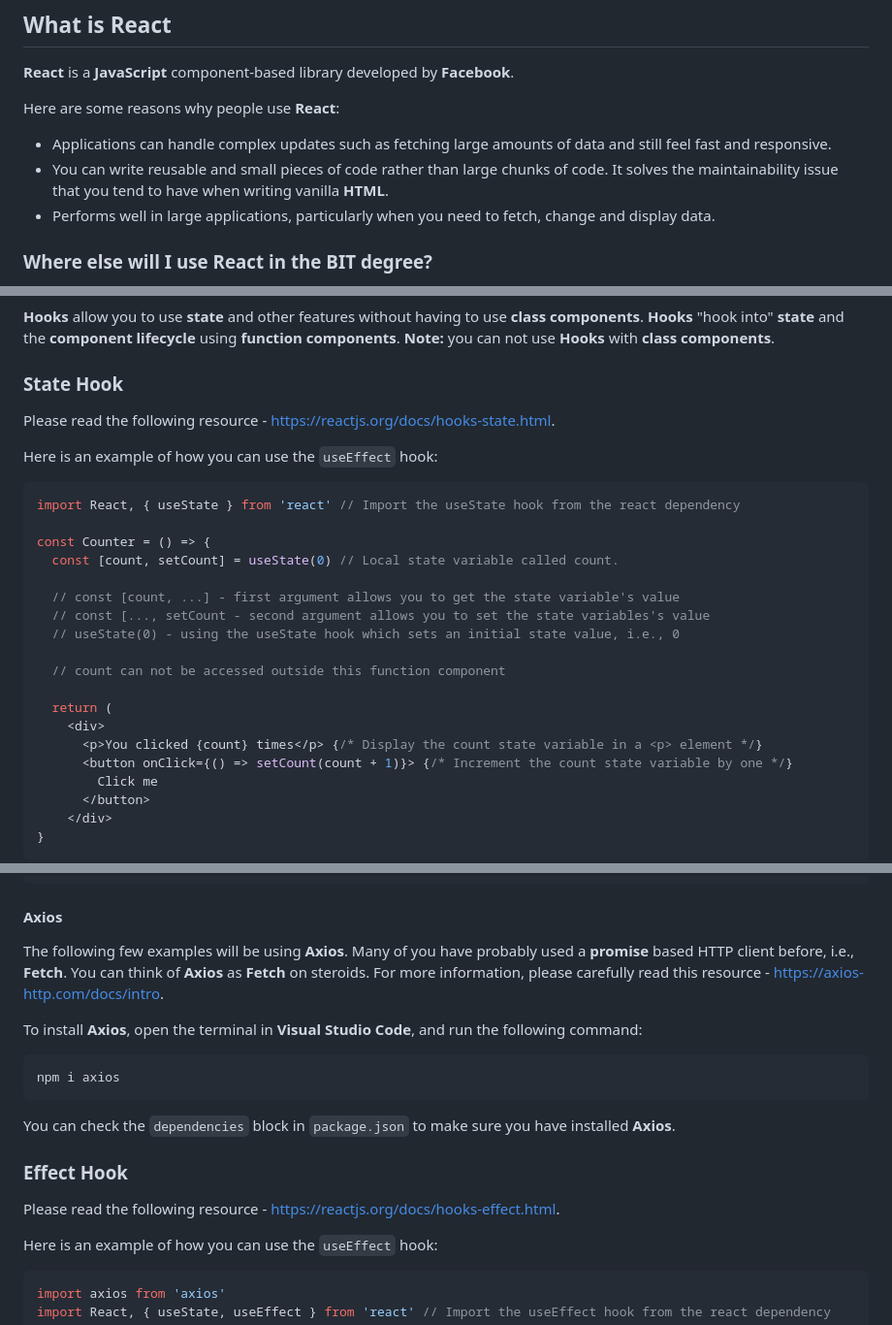
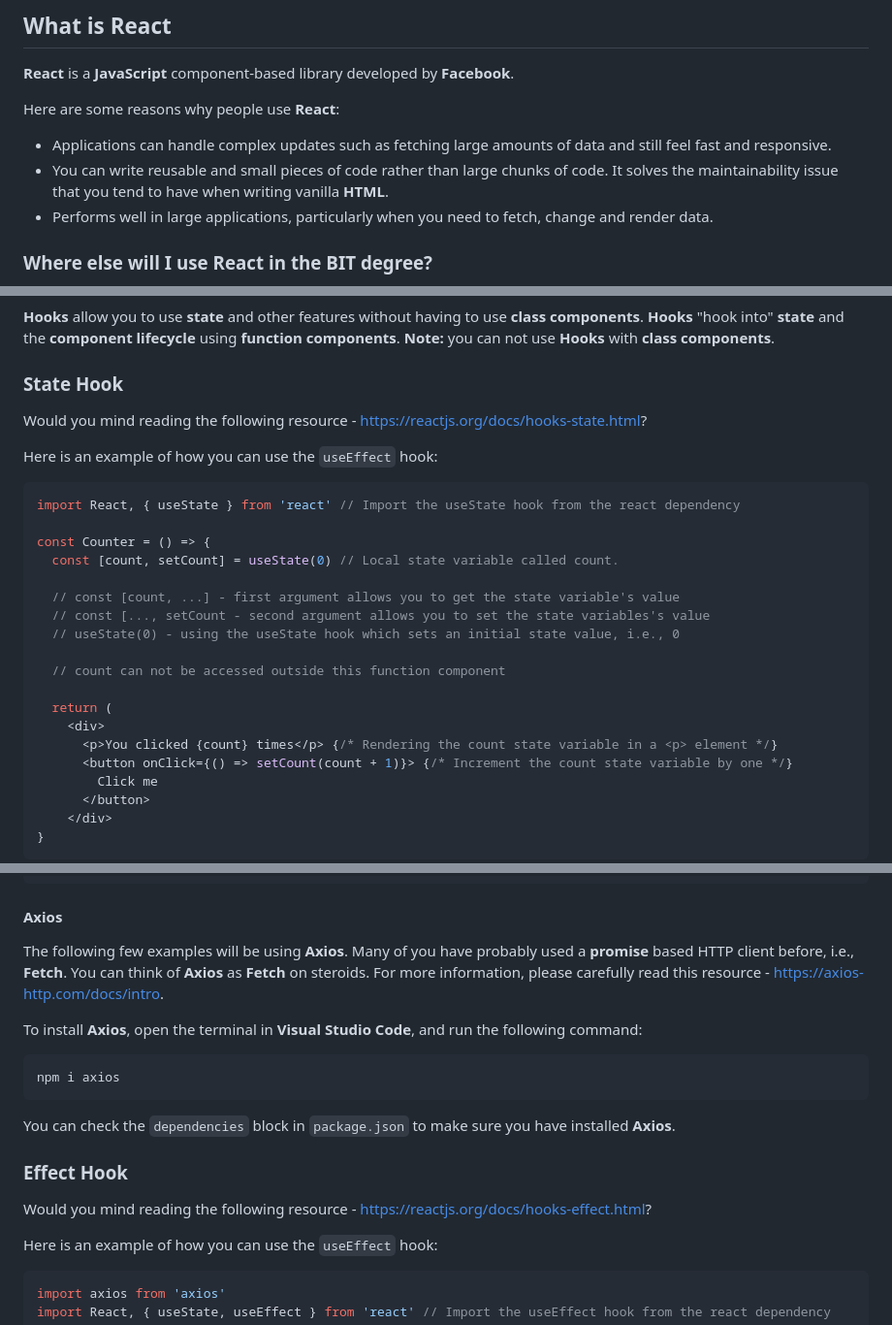
Before and after one commit to otago-polytechnic-bit-courses/ID607001-intro-app-dev-concepts, a Markdown page: lecture-notes/08-react.md, 3 parts joined by grey strips. Shown: that part at 97% size. Drawn GitHub-style.

```diff
--- a/lecture-notes/08-react.md
+++ b/lecture-notes/08-react.md
@@ -7,7 +7,7 @@
 Here are some reasons why people use **React**:
 - Applications can handle complex updates such as fetching large amounts of data and still feel fast and responsive.
 - You can write reusable and small pieces of code rather than large chunks of code. It solves the maintainability issue that you tend to have when writing vanilla **HTML**.
-- Performs well in large applications, particularly when you need to fetch, change and display data.
+- Performs well in large applications, particularly when you need to fetch, change and render data.
 
 ### Where else will I use React in the BIT degree?
 
@@ -443,7 +443,7 @@ Here is an example output without and with `props`.
 
 ### State Hook
 
-Please read the following resource - https://reactjs.org/docs/hooks-state.html.
+Would you mind reading the following resource - https://reactjs.org/docs/hooks-state.html?
 
 Here is an example of how you can use the `useEffect` hook:
 
@@ -461,7 +461,7 @@ const Counter = () => {
 
   return (
     <div>
-      <p>You clicked {count} times</p> {/* Display the count state variable in a <p> element */}
+      <p>You clicked {count} times</p> {/* Rendering the count state variable in a <p> element */}
       <button onClick={() => setCount(count + 1)}> {/* Increment the count state variable by one */}
         Click me
       </button>
@@ -481,7 +481,7 @@ const ExampleWithManyStates = () => {
 
 #### Axios
 
-The following few examples will be using **Axios**. Many of you have probably used a **promise** based HTTP client before, i.e., **Fetch**. You can think of **Axios** as **Fetch** on steroids. For more information, please carefully read this resource - https://axios-http.com/docs/intro.
+The following few examples will be using **Axios**. Many of you have probably used a **promise** based HTTP client before, i.e., **Fetch**. You can think of **Axios** as **Fetch** on steroids. For more information, please carefully read this resource - <https://axios-http.com/docs/intro>.
 
 To install **Axios**, open the terminal in **Visual Studio Code**, and run the following command:
 
@@ -493,7 +493,7 @@ You can check the `dependencies` block in `package.json` to make sure you have i
 
 ### Effect Hook
 
-Please read the following resource - https://reactjs.org/docs/hooks-effect.html.
+Would you mind reading the following resource - <https://reactjs.org/docs/hooks-effect.html>?
 
 Here is an example of how you can use the `useEffect` hook:
 
```
Also changed, not shown: other parts of lecture-notes/08-react.md (+33 -7 lines), resources/img/08-react/08-react-10.png.
